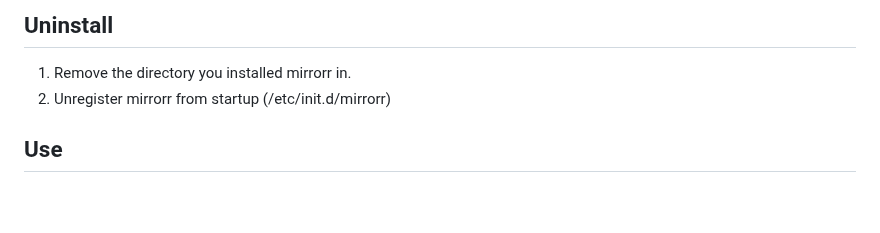
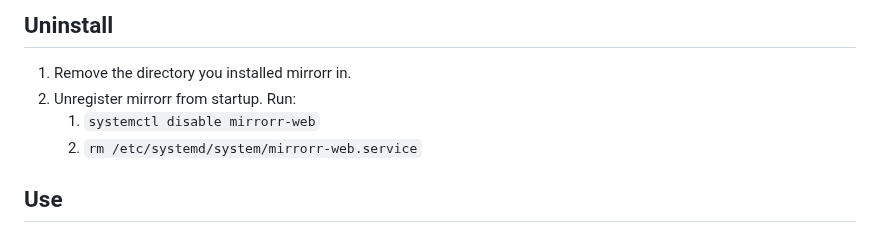
Before and after one commit to mchatzi/mirrorr, a Markdown page: README.md, the part around the change. Rendered like a GitHub page; blank space fills up the shorter version.

````diff
--- a/README.md
+++ b/README.md
@@ -55,7 +55,9 @@ mirrorr
 ## Uninstall
 
 1. Remove the directory you installed mirrorr in.
-1. Unregister mirrorr from startup (/etc/init.d/mirrorr)
+1. Unregister mirrorr from startup. Run:
+   1. ```systemctl disable mirrorr-web```
+   1. ```rm /etc/systemd/system/mirrorr-web.service```
 
 ## Use
 
````
